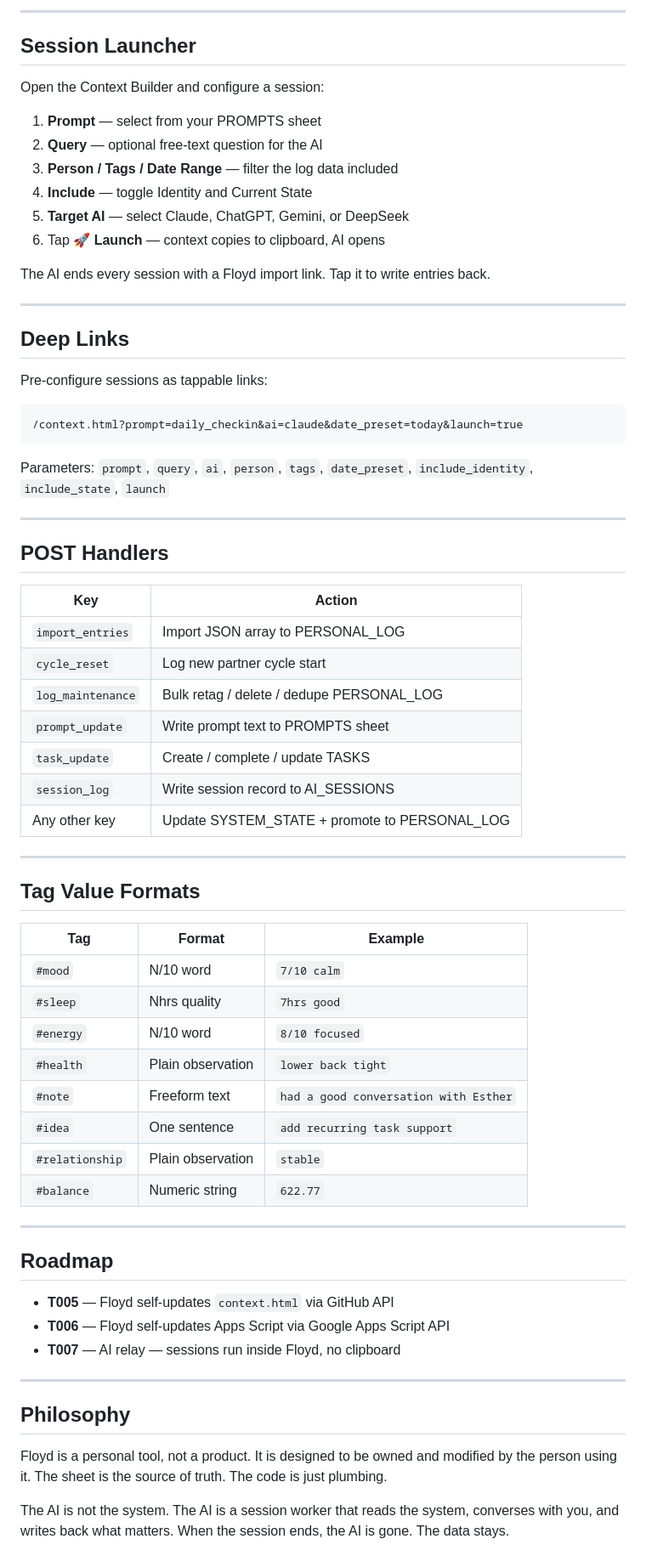
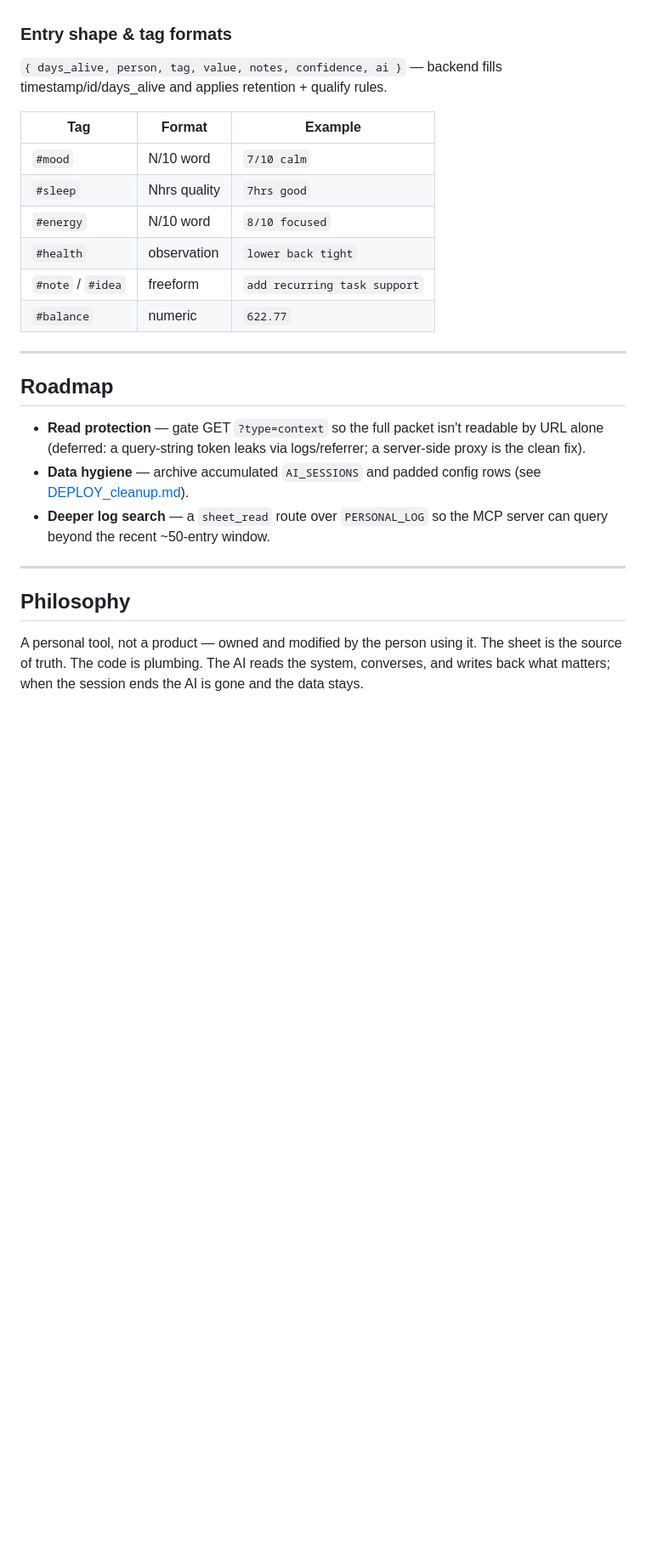
Before and after one commit to aitchisonpeter/floyd, a Markdown page: README.md, the part around one of its changes. Shown at 85% size. Rendered like a GitHub page; blank space fills up the shorter version.

````diff
--- a/README.md
+++ b/README.md
@@ -118,71 +128,32 @@ Add a row to `DISPLAY_CONFIG`:
----
-
-## Session Launcher
-
-Open the Context Builder and configure a session:
-
-1. **Prompt** — select from your PROMPTS sheet
-2. **Query** — optional free-text question for the AI
-3. **Person / Tags / Date Range** — filter the log data included
-4. **Include** — toggle Identity and Current State
-5. **Target AI** — select Claude, ChatGPT, Gemini, or DeepSeek
-6. Tap **🚀 Launch** — context copies to clipboard, AI opens
-
-The AI ends every session with a Floyd import link. Tap it to write entries back.
-
----
-
-## Deep Links
-
-Pre-configure sessions as tappable links:
-
-```
-/context.html?prompt=daily_checkin&ai=claude&date_preset=today&launch=true
-```
-
-Parameters: `prompt`, `query`, `ai`, `person`, `tags`, `date_preset`, `include_identity`, `include_state`, `launch`
-
----
-
-## POST Handlers
-
-| Key | Action |
-|---|---|
-| `import_entries` | Import JSON array to PERSONAL_LOG |
-| `cycle_reset` | Log new partner cycle start |
-| `log_maintenance` | Bulk retag / delete / dedupe PERSONAL_LOG |
-| `prompt_update` | Write prompt text to PROMPTS sheet |
-| `task_update` | Create / complete / update TASKS |
-| `session_log` | Write session record to AI_SESSIONS |
-| Any other key | Update SYSTEM_STATE + promote to PERSONAL_LOG |
-
----
-
-## Tag Value Formats
+### Entry shape & tag formats
+`{ days_alive, person, tag, value, notes, confidence, ai }` — backend fills
+timestamp/id/days_alive and applies retention + qualify rules.
 
 | Tag | Format | Example |
 |---|---|---|
 | `#mood` | N/10 word | `7/10 calm` |
 | `#sleep` | Nhrs quality | `7hrs good` |
 | `#energy` | N/10 word | `8/10 focused` |
-| `#health` | Plain observation | `lower back tight` |
-| `#note` | Freeform text | `had a good conversation with Esther` |
-| `#idea` | One sentence | `add recurring task support` |
-| `#relationship` | Plain observation | `stable` |
-| `#balance` | Numeric string | `622.77` |
+| `#health` | observation | `lower back tight` |
+| `#note` / `#idea` | freeform | `add recurring task support` |
+| `#balance` | numeric | `622.77` |
 
 ---
 
 ## Roadmap
 
-- **T005** — Floyd self-updates `context.html` via GitHub API
-- **T006** — Floyd self-updates Apps Script via Google Apps Script API
-- **T007** — AI relay — sessions run inside Floyd, no clipboard
+- **Read protection** — gate GET `?type=context` so the full packet isn't readable by
+  URL alone (deferred: a query-string token leaks via logs/referrer; a server-side
+  proxy is the clean fix).
+- **Data hygiene** — archive accumulated `AI_SESSIONS` and padded config rows
+  (see [DEPLOY_cleanup.md](DEPLOY_cleanup.md)).
+- **Deeper log search** — a `sheet_read` route over `PERSONAL_LOG` so the MCP server
+  can query beyond the recent ~50-entry window.
 
 ---
 
 ## Philosophy
 
-Floyd is a personal tool, not a product. It is designed to be owned and modified by the person using it. The sheet is the source of truth. The code is just plumbing.
-
-The AI is not the system. The AI is a session worker that reads the system, converses with you, and writes back what matters. When the session ends, the AI is gone. The data stays.
+A personal tool, not a product — owned and modified by the person using it. The sheet
+is the source of truth. The code is plumbing. The AI reads the system, converses, and
+writes back what matters; when the session ends the AI is gone and the data stays.
````
Also changed, not shown: other parts of README.md (+94 -84 lines), DEPLOY_cleanup.md (added, +74 -0 lines).
